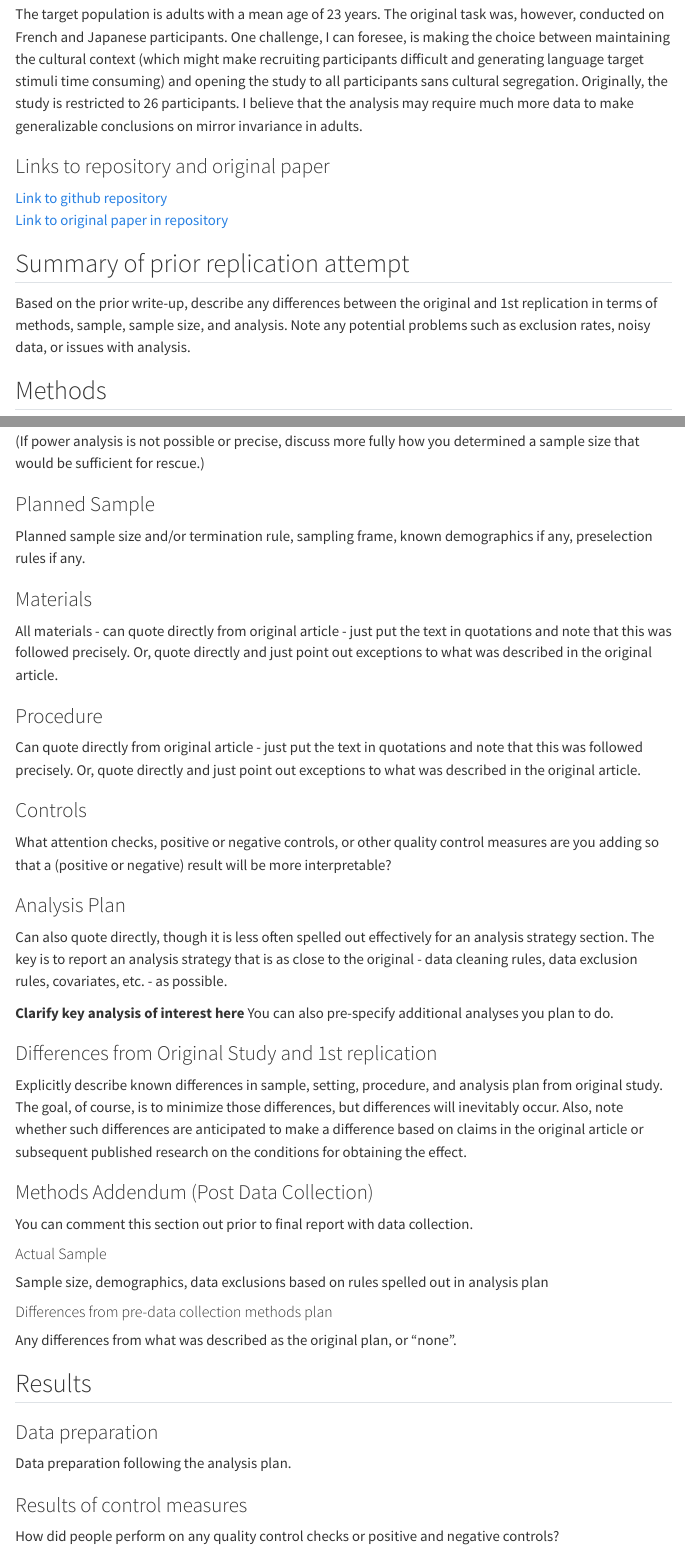
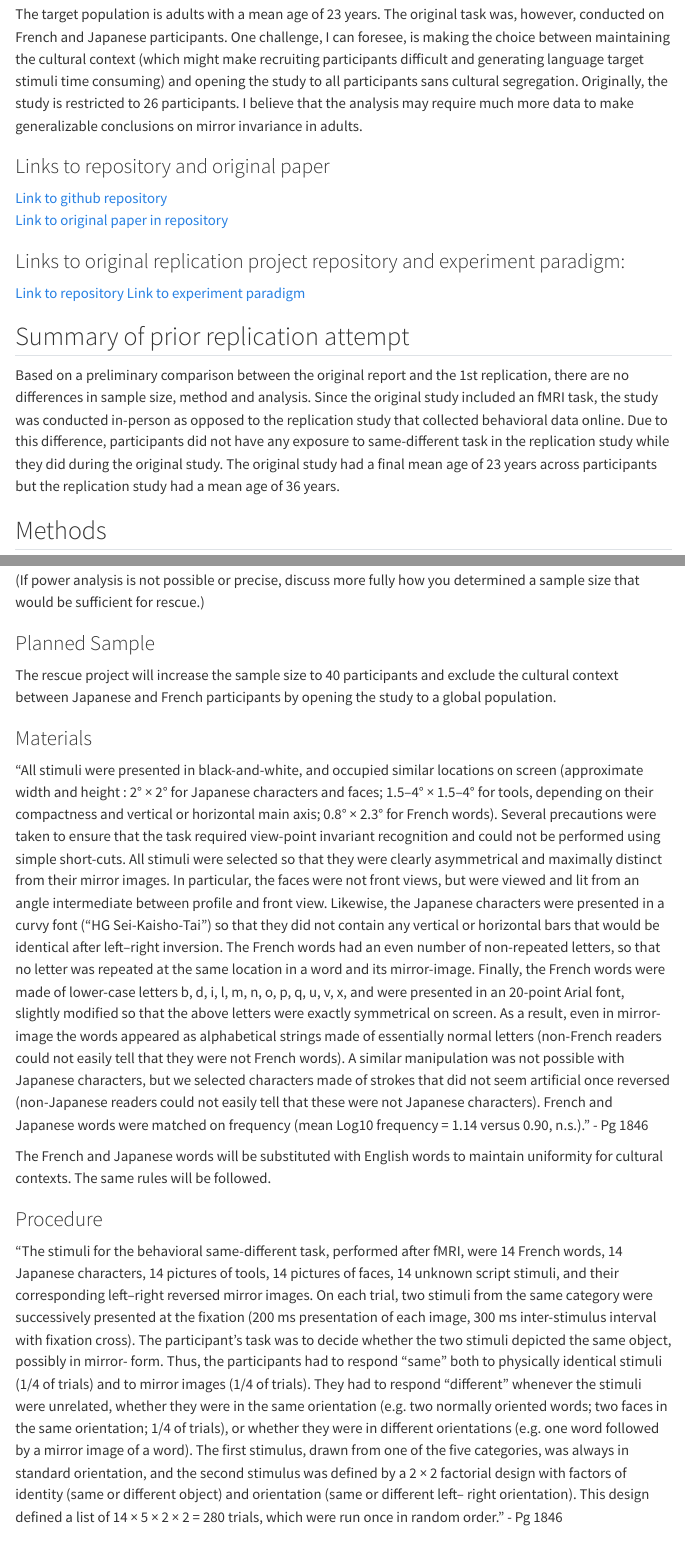
Before and after one commit to psych251/dehaene2009_rescue, a Quarto document (writeup/Replication_Report_Template.qmd): the page in a window 1100 px wide, from 920 px down, and a second part further down, joined at a grey line. Rendered offline with R 4.5, knitr and Pandoc in place of Quarto, with nearby package versions; menus at the side of the page are left out.

Commit message:
Update Project Report writeup

```diff
--- a/writeup/Replication_Report_Template.qmd
+++ b/writeup/Replication_Report_Template.qmd
@@ -27,12 +27,15 @@ The target population is adults with a mean age of 23 years. The original task w
 [Link to github repository](https://github.com/psych251/dehaene2009_rescue)
 [Link to original paper in repository](https://github.com/psych251/dehaene2009_rescue/blob/main/original_paper/Dehaene2009_original_paper.pdf)
 
+### Links to original replication project repository and experiment paradigm:
+[Link to repository](https://github.com/psych251/dehaene2009)
+[Link to experiment paradigm](https://psych251.github.io/dehaene2009/)
+
 ## Summary of prior replication attempt
 
-Based on the prior write-up, describe any differences between the original and 1st replication in terms of methods, sample, sample size, and analysis. Note any potential problems such as exclusion rates, noisy data, or issues with analysis.
+Based on a preliminary comparison between the original report and the 1st replication, there are no differences in sample size, method and analysis. Since the original study included an fMRI task, the study was conducted in-person as opposed to the replication study that collected behavioral data online. Due to this difference, participants did not have any exposure to same-different task in the replication study while they did during the original study. The original study had a final mean age of 23 years across participants but the replication study had a mean age of 36 years.
 
 ## Methods
-
 ### Power Analysis
 
 Original effect size, power analysis for samples to achieve 80%, 90%, 95% power to detect that effect size.  Considerations of feasibility for selecting planned sample size.
@@ -43,12 +46,15 @@ How much power does your planned sample have for original effect? For an attenua
 
 ### Planned Sample
 
-Planned sample size and/or termination rule, sampling frame, known demographics if any, preselection rules if any.
+The rescue project will increase the sample size to 40 participants and exclude the cultural context between Japanese and French participants by opening the study to a global population.
 
 ### Materials
+"All stimuli were presented in black-and-white, and occupied similar locations on screen (approximate width and height : 2° × 2° for Japanese characters and faces; 1.5–4° × 1.5–4° for tools, depending on their compactness and vertical or horizontal main axis; 0.8° × 2.3° for French words). Several precautions were taken to ensure that the task required view-point invariant recognition and could not be performed using simple short-cuts. All stimuli were selected so that they were clearly asymmetrical and maximally distinct from their mirror images. In particular, the faces were not front views, but were viewed and lit from an angle intermediate between profile and front view. Likewise, the Japanese characters were presented in a curvy font (“HG Sei-Kaisho-Tai”) so that they did not contain any vertical or horizontal bars that would be identical after left–right inversion. The French words had an even number of non-repeated letters, so that no letter was repeated at the same location in a word and its mirror-image. Finally, the French words were made of lower-case letters b, d, i, l, m, n, o, p, q, u, v, x, and were presented in an 20-point Arial font, slightly modified so that the above letters were exactly symmetrical on screen. As a result, even in mirror-image the words appeared as alphabetical strings made of essentially normal letters (non-French readers could not easily tell that they were not French words). A similar manipulation was not possible with Japanese characters, but we selected characters made of strokes that did not seem artificial once reversed (non-Japanese readers could not easily tell that these were not Japanese characters). French and Japanese words were matched on frequency (mean Log10 frequency = 1.14 versus 0.90, n.s.)." - Pg 1846
 
-All materials - can quote directly from original article - just put the text in quotations and note that this was followed precisely.  Or, quote directly and just point out exceptions to what was described in the original article.
+The French and Japanese words will be substituted with English words to maintain uniformity for cultural contexts. The same rules will be followed.
+
+
 
 ### Procedure
 
-Can quote directly from original article - just put the text in quotations and note that this was followed precisely.  Or, quote directly and just point out exceptions to what was described in the original article.
+"The stimuli for the behavioral same-different task, performed after fMRI, were 14 French words, 14 Japanese characters, 14 pictures of tools, 14 pictures of faces, 14 unknown script stimuli, and their corresponding left–right reversed mirror images. On each trial, two stimuli from the same category were successively presented at the fixation (200 ms presentation of each image, 300 ms inter-stimulus interval with fixation cross). The participant's task was to decide whether the two stimuli depicted the same object, possibly in mirror- form. Thus, the participants had to respond “same” both to physically identical stimuli (1/4 of trials) and to mirror images (1/4 of trials). They had to respond “different” whenever the stimuli were unrelated, whether they were in the same orientation (e.g. two normally oriented words; two faces in the same orientation; 1/4 of trials), or whether they were in different orientations (e.g. one word followed by a mirror image of a word). The first stimulus, drawn from one of the five categories, was always in standard orientation, and the second stimulus was defined by a 2 × 2 factorial design with factors of identity (same or different object) and orientation (same or different left– right orientation). This design defined a list of 14 × 5 × 2 × 2 = 280 trials, which were run once in random order." - Pg 1846
@@ -55,18 +63,23 @@ Can quote directly from original article - just put the text in quotations and n
 
 ### Controls
 
-What attention checks, positive or negative controls, or other quality control measures are you adding so that a (positive or negative) result will be more interpretable?
-
+The trials will be split into 10 blocks with a break between each block to avoid fatigue and loss of attention. If the participant takes more than 2 seconds to respond there could either be an exclusion criteria or a message requesting participants to pay attention and displaying a substitute trial.
 
 ### Analysis Plan
 
-Can also quote directly, though it is less often spelled out effectively for an analysis strategy section.  The key is to report an analysis strategy that is as close to the original - data cleaning rules, data exclusion rules, covariates, etc. - as possible.
+Similar to the original study and the replication report, the following analysis plan will be conducted:
 
-**Clarify key analysis of interest here**  You can also pre-specify additional analyses you plan to do.
+"The following analysis plan will be followed from the study: Median correct response times were analyzed using an ANOVA with group as a between-subjects factor and stimulus category, repetition (same or different image) and orientation of the first image (normal or mirror; the second image was always in normal orientation) as within-subject factors. I will perform an ANOVA test to examine means of correct median response times between the five categories (French and Japanese words, tools, faces, and false fonts)."
+
+The five categories will be substitued with four categories (English, tools, faces, and false fonts).
+
+<!--**Clarify key analysis of interest here**  You can also pre-specify additional analyses you plan to do.-->
 
 ### Differences from Original Study and 1st replication
 
-Explicitly describe known differences in sample, setting, procedure, and analysis plan from original study.  The goal, of course, is to minimize those differences, but differences will inevitably occur.  Also, note whether such differences are anticipated to make a difference based on claims in the original article or subsequent published research on the conditions for obtaining the effect.
+Apart from choosing a different sample size, removing a cultural group by generalizing the sample to English speakers, conductng the study online and introducing a block wise presentation of the stimuli, there are no significant differences in the current experiment design with the previous replication and orignal study.
+
+The replication study decided to exclude trials that had response times lesser than 200ms and greater than 2000ms. However, the current study would like to enforce attention through a message and substitute trial instead of excluding trials.
 
 ### Methods Addendum (Post Data Collection)
 
```
Also changed, not shown: writeup/Replication_Report_Template.qmd (2 more changed lines).
